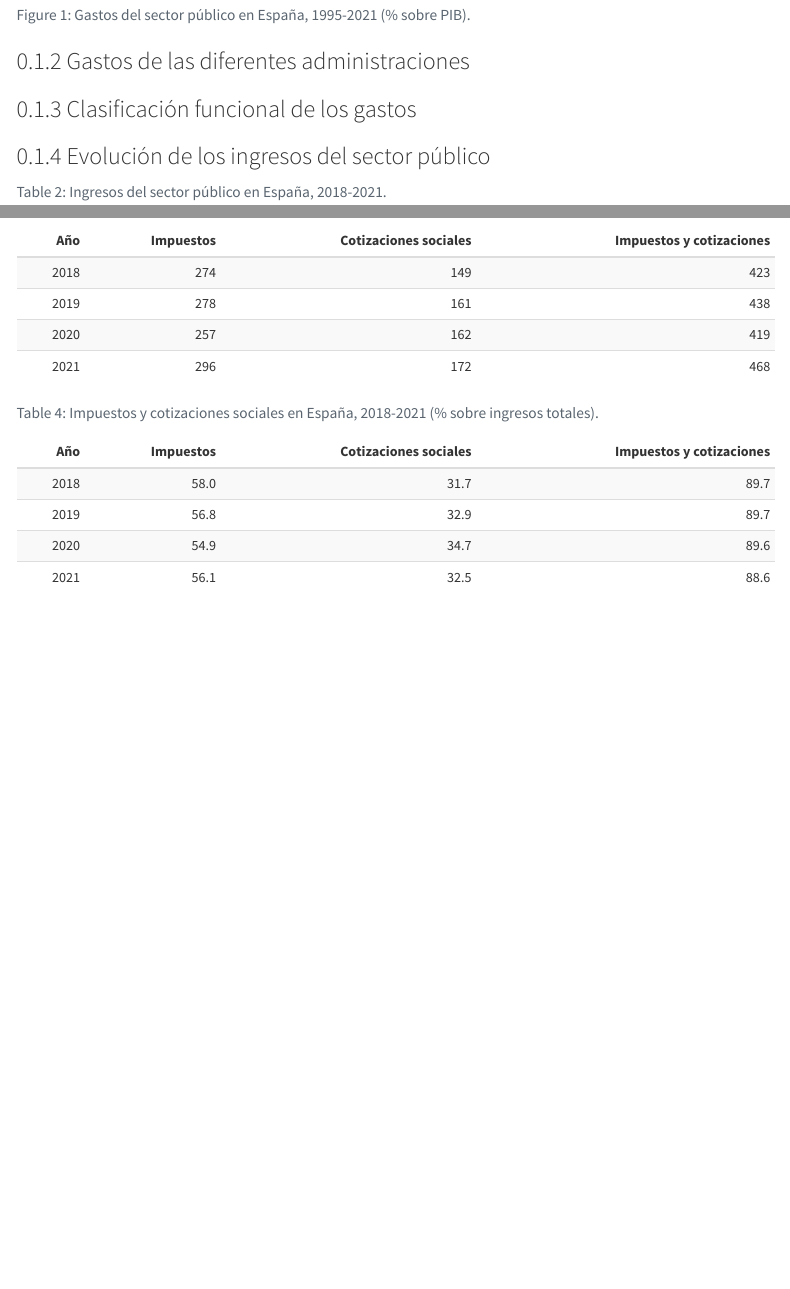
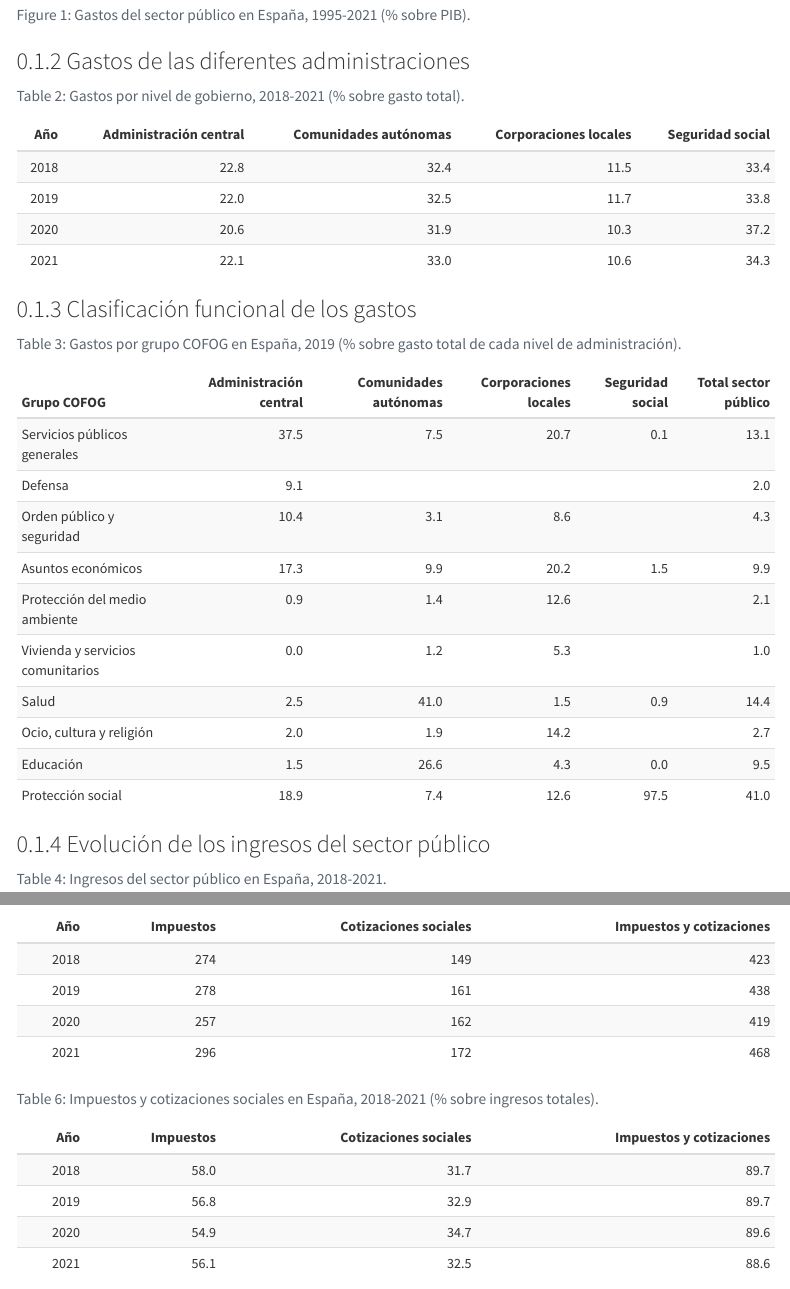
Before and after one commit to jcpernias/size-task, a Quarto document (size-task.qmd): the page in a window 1100 px wide, from 840 px down, and a second part further down, joined at a grey line. Rendered offline with R 4.5, knitr and Pandoc in place of Quarto, with nearby package versions; some code elsewhere in the file could not run offline; menus at the side of the page are left out.

Commit message:
Add COFOG tables

````diff
--- a/size-task.qmd
+++ b/size-task.qmd
@@ -151,3 +151,4 @@ igae |> mutate(G = Gastos / PIB * 100) |>
   line_plot()
 ```
 
+### Gastos de las diferentes administraciones
@@ -153,0 +162 @@ igae |> mutate(G = Gastos / PIB * 100) |>
+  cofog_vars <-
@@ -153,0 +169,4 @@ igae |> mutate(G = Gastos / PIB * 100) |>
+            rows = c(6, cofog_vars$row)) |>
+    mutate(vnames = cofog_vars$vname) |>
+    select(-c("Código", "Grupo")) |>
+    rename("2021" = "2021.(P)") |>
@@ -153,0 +187,2 @@ igae |> mutate(G = Gastos / PIB * 100) |>
+# Total expenditures
+sum_cofog <- bind_rows(cofog[-1]) |>
@@ -154,8 +195,84 @@ igae |> mutate(G = Gastos / PIB * 100) |>
+```{r}
+#| echo: false
+#| label: tbl-spain-exp-level
+#| tbl-cap: Gastos por nivel de gobierno, 2018-2021 (% sobre gasto total).
+
+map(gov_levels[-1], function(lev) {
+  cofog[[lev]] |>
+    select(year, GTot) |>
+    filter(year >= 2018) |>
+    mutate(level = lev)
+}) |>
+  bind_rows() |>
+  pivot_wider(names_from = level, values_from = GTot) |>
+  left_join(sum_cofog |> select(year, GTot), by = "year") |>
+  transmute("Año" = year,
+            "Administración central" = AA.CC. / GTot * 100,
+            "Comunidades autónomas" = CC.AA. / GTot * 100,
+            "Corporaciones locales" = CC.LL. / GTot * 100,
+            "Seguridad social" = AA.SS. / GTot * 100) |>
+  kbl(digits = c(0, 1, 1, 1, 1)) |>
+  kable_styling(bootstrap_options = tbl_options,
+                font_size = 14)
+```
 
 
-### Gastos de las diferentes administraciones
+### Clasificación funcional de los gastos
 
-### Clasificación funcional de los gastos
+```{r}
+#| echo: false
+#| label: tbl-spain-cofog
+#| tbl-cap: Gastos por grupo COFOG en España, 2019 (% sobre gasto total de cada nivel de administración).
+
+cofog_names <- c(
+  G01 = "Servicios públicos generales",
+  G02 = "Defensa",
+  G03 = "Orden público y seguridad",
+  G04 = "Asuntos económicos",
+  G05 = "Protección del medio ambiente",
+  G06 = "Vivienda y servicios comunitarios",
+  G07 = "Salud",
+  G08 = "Ocio, cultura y religión",
+  G09 = "Educación",
+  G10 = "Protección social")
+
+map(gov_levels[-1], function(lev) {
+  cofog[[lev]] |>
+    filter(year == 2019) |>
+    mutate(level = lev)
+}) |>
+  append(list(sum_cofog |> filter(year == 2019) |>
+                mutate(level = "AA.PP."))) |>
+  bind_rows() |>
+  mutate(
+    G01 = G01 / GTot * 100,
+    G02 = G02 / GTot * 100,
+    G03 = G03 / GTot * 100,
+    G04 = G04 / GTot * 100,
+    G05 = G05 / GTot * 100,
+    G06 = G06 / GTot * 100,
+    G07 = G07 / GTot * 100,
+    G08 = G08 / GTot * 100,
+    G09 = G09 / GTot * 100,
+    G10 = G10 / GTot * 100) |>
+  select(-c(year, GTot)) |>
+  pivot_longer(starts_with("G")) |>
+  pivot_wider(names_from = level, values_from = value) |>
+  mutate(name = cofog_names[name]) |>
+  kbl(digits = c(0, 1, 1, 1, 1, 1),
+      col.names = c(
+        "Grupo COFOG",
+        "Administración central",
+        "Comunidades autónomas",
+        "Corporaciones locales",
+        "Seguridad social",
+        "Total sector público"
+        )) |>
+  kable_styling(bootstrap_options = tbl_options,
+                font_size = 14)
+
+```
+
 
 ### Evolución de los ingresos del sector público
 
````
Also changed, not shown: read_data.R (+24 -0 lines), size-task.qmd (35 more changed lines).
